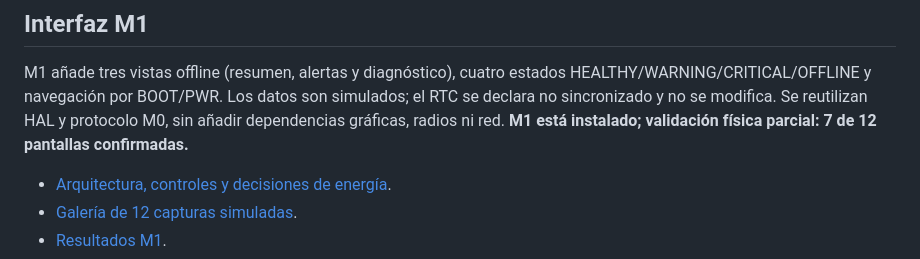
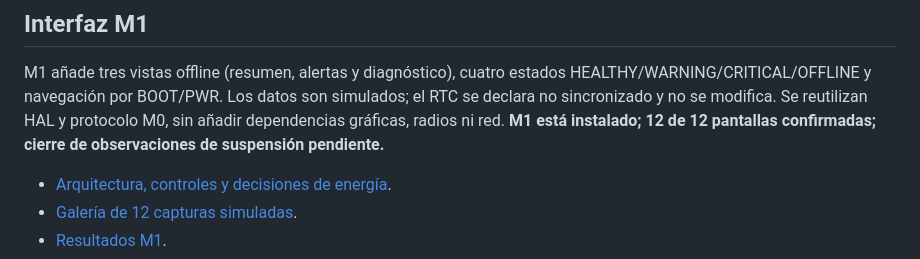
Before and after one commit to jnbntc/infrabadge, a Markdown page: README.md, the part around the change. Drawn GitHub-style.

```diff
--- a/README.md
+++ b/README.md
@@ -27,7 +27,7 @@ la prueba anterior no deben flashearse.
 M1 añade tres vistas offline (resumen, alertas y diagnóstico), cuatro estados
 HEALTHY/WARNING/CRITICAL/OFFLINE y navegación por BOOT/PWR. Los datos son simulados;
 el RTC se declara no sincronizado y no se modifica. Se reutilizan HAL y protocolo
-M0, sin añadir dependencias gráficas, radios ni red. **M1 está instalado; validación física parcial: 7 de 12 pantallas confirmadas.**
+M0, sin añadir dependencias gráficas, radios ni red. **M1 está instalado; 12 de 12 pantallas confirmadas; cierre de observaciones de suspensión pendiente.**
 
 - [Arquitectura, controles y decisiones de energía](docs/UI.md).
 - [Galería de 12 capturas simuladas](docs/ui/index.html).
```
Also changed, not shown: docs/M1-PHYSICAL-RESULTS.md (+62 -9 lines), docs/M1-VALIDATION.md (+5 -3 lines).
